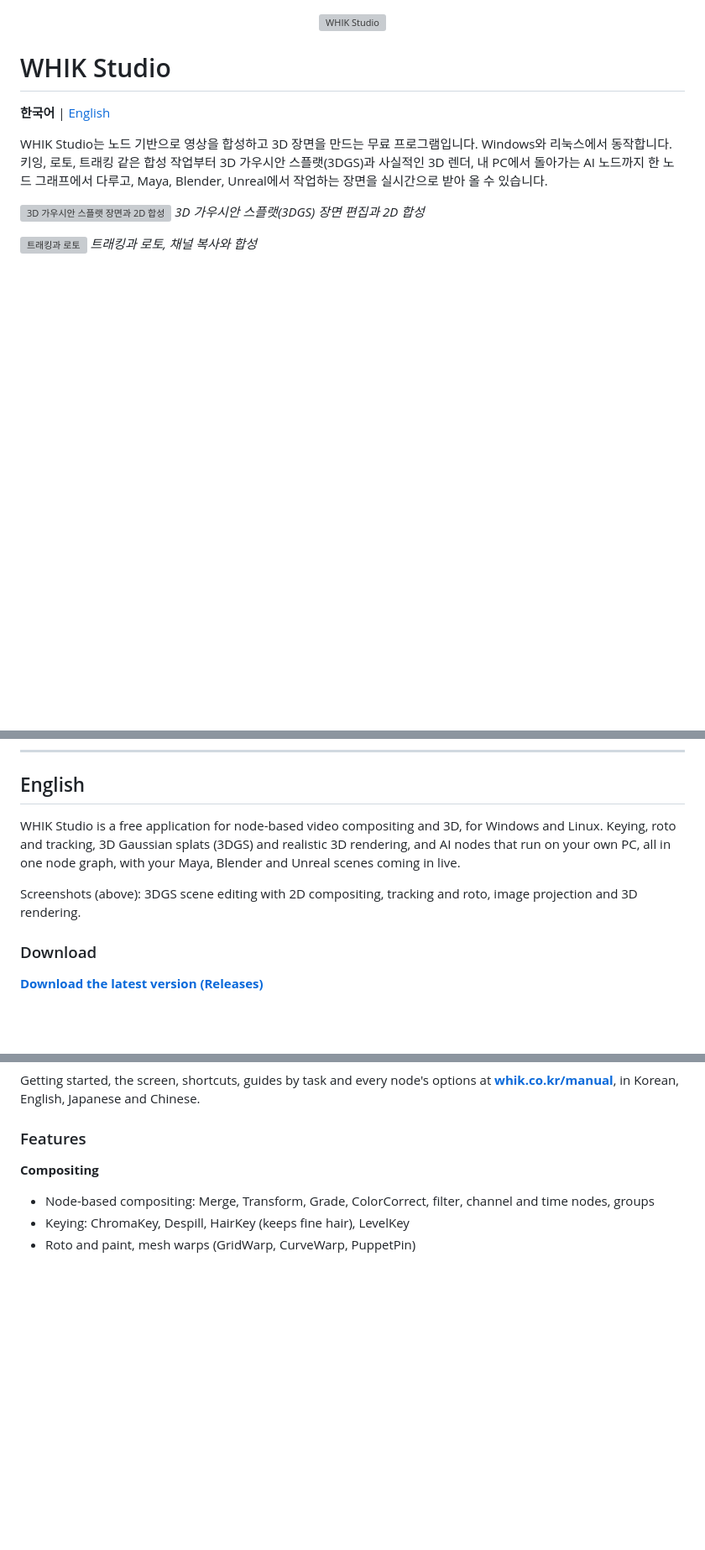
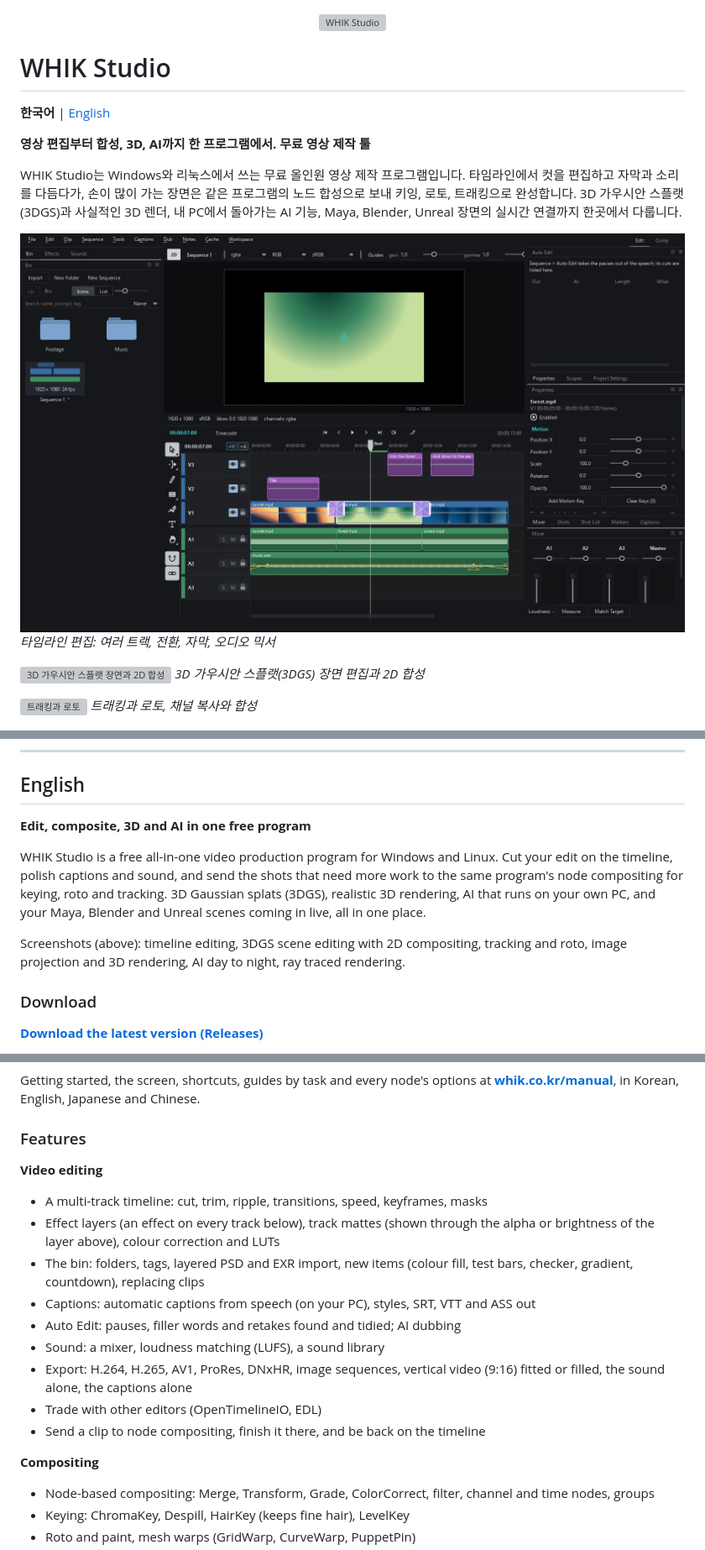
Before and after one commit to suin-park/Whik, a Markdown page: README.md, 3 parts joined by grey strips. Shown at 84% size. Drawn GitHub-style; pictures changed too: screenshot-edit.jpg (added); blank space fills up the shorter version; grey boxes are pictures that could not be loaded.

```diff
--- a/README.md
+++ b/README.md
@@ -4,7 +4,12 @@
 
 **한국어** | [English](#english)
 
-WHIK Studio는 노드 기반으로 영상을 합성하고 3D 장면을 만드는 무료 프로그램입니다. Windows와 리눅스에서 동작합니다. 키잉, 로토, 트래킹 같은 합성 작업부터 3D 가우시안 스플랫(3DGS)과 사실적인 3D 렌더, 내 PC에서 돌아가는 AI 노드까지 한 노드 그래프에서 다루고, Maya, Blender, Unreal에서 작업하는 장면을 실시간으로 받아 올 수 있습니다.
+**영상 편집부터 합성, 3D, AI까지 한 프로그램에서. 무료 영상 제작 툴**
+
+WHIK Studio는 Windows와 리눅스에서 쓰는 무료 올인원 영상 제작 프로그램입니다. 타임라인에서 컷을 편집하고 자막과 소리를 다듬다가, 손이 많이 가는 장면은 같은 프로그램의 노드 합성으로 보내 키잉, 로토, 트래킹으로 완성합니다. 3D 가우시안 스플랫(3DGS)과 사실적인 3D 렌더, 내 PC에서 돌아가는 AI 기능, Maya, Blender, Unreal 장면의 실시간 연결까지 한곳에서 다룹니다.
+
+![타임라인 편집](screenshot-edit.jpg)
+*타임라인 편집: 여러 트랙, 전환, 자막, 오디오 믹서*
 
 ![3D 가우시안 스플랫 장면과 2D 합성](screenshot-1.png)
 *3D 가우시안 스플랫(3DGS) 장면 편집과 2D 합성*
@@ -132,9 +154,11 @@ Claude, OpenAI, Gemini 중에서 고를 수 있고, 각 서비스의 API 키는
 
 ## English
 
-WHIK Studio is a free application for node-based video compositing and 3D, for Windows and Linux. Keying, roto and tracking, 3D Gaussian splats (3DGS) and realistic 3D rendering, and AI nodes that run on your own PC, all in one node graph, with your Maya, Blender and Unreal scenes coming in live.
+**Edit, composite, 3D and AI in one free program**
 
-Screenshots (above): 3DGS scene editing with 2D compositing, tracking and roto, image projection and 3D rendering.
+WHIK Studio is a free all-in-one video production program for Windows and Linux. Cut your edit on the timeline, polish captions and sound, and send the shots that need more work to the same program's node compositing for keying, roto and tracking. 3D Gaussian splats (3DGS), realistic 3D rendering, AI that runs on your own PC, and your Maya, Blender and Unreal scenes coming in live, all in one place.
+
+Screenshots (above): timeline editing, 3DGS scene editing with 2D compositing, tracking and roto, image projection and 3D rendering, AI day to night, ray traced rendering.
 
 ### Download
 
@@ -150,6 +174,17 @@ New versions come straight from **Help > Check for Updates** in the app.
 Getting started, the screen, shortcuts, guides by task and every node's options at [**whik.co.kr/manual**](https://whik.co.kr/manual), in Korean, English, Japanese and Chinese.
 
 ### Features
+
+**Video editing**
+- A multi-track timeline: cut, trim, ripple, transitions, speed, keyframes, masks
+- Effect layers (an effect on every track below), track mattes (shown through the alpha or brightness of the layer above), colour correction and LUTs
+- The bin: folders, tags, layered PSD and EXR import, new items (colour fill, test bars, checker, gradient, countdown), replacing clips
+- Captions: automatic captions from speech (on your PC), styles, SRT, VTT and ASS out
+- Auto Edit: pauses, filler words and retakes found and tidied; AI dubbing
+- Sound: a mixer, loudness matching (LUFS), a sound library
+- Export: H.264, H.265, AV1, ProRes, DNxHR, image sequences, vertical video (9:16) fitted or filled, the sound alone, the captions alone
+- Trade with other editors (OpenTimelineIO, EDL)
+- Send a clip to node compositing, finish it there, and be back on the timeline
 
 **Compositing**
 - Node-based compositing: Merge, Transform, Grade, ColorCorrect, filter, channel and time nodes, groups
```
Also changed, not shown: other parts of README.md (+17 -0 lines), screenshot-daytonight.jpg (added), screenshot-render3d.jpg (added).
